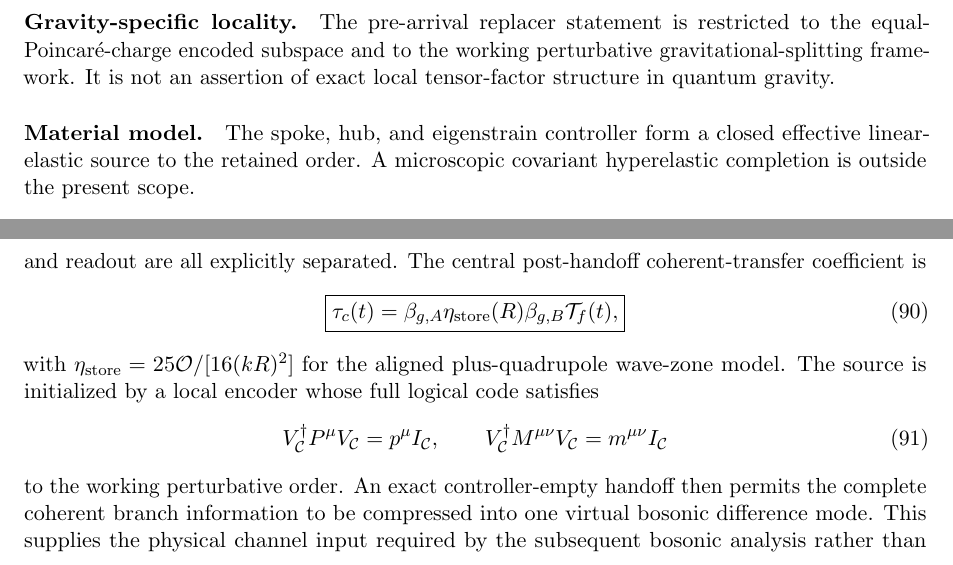
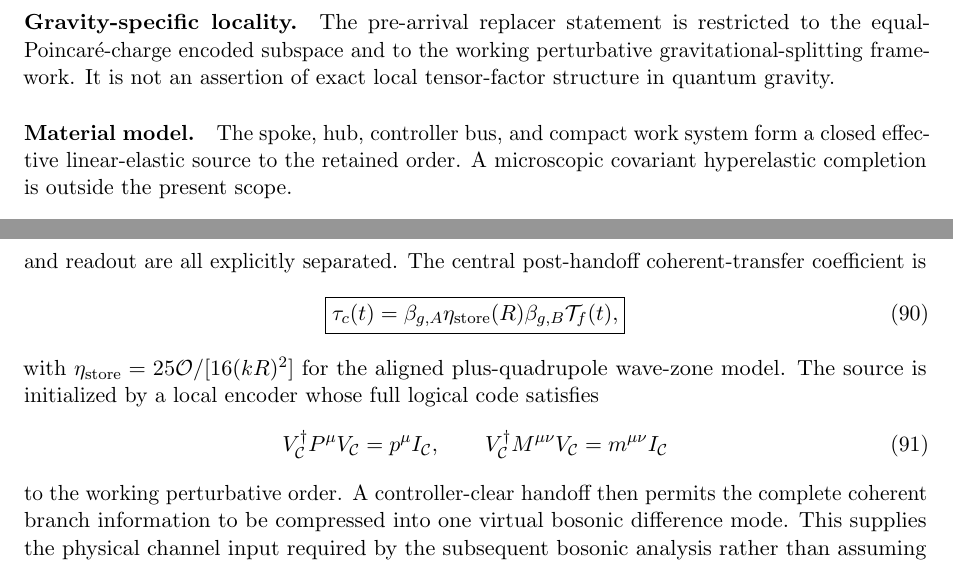
Before and after one commit to Kajin-0/gedanken, a LaTeX paper (experiments/01-causal-quantum-branch-information/manuscript_v7/main.tex, which reads experiments/01-causal-quantum-branch-information/manuscript_v7/sections/06_discussion_conclusion.tex): two parts of pages 15 and 16 of 20, joined at a grey line, cut so that both start at the same text. Compiled offline with pdfLaTeX.

Commit message:
Add V7 data availability and fix handoff wording

```diff
--- a/experiments/01-causal-quantum-branch-information/manuscript_v7/sections/06_discussion_conclusion.tex
+++ b/experiments/01-causal-quantum-branch-information/manuscript_v7/sections/06_discussion_conclusion.tex
@@ -35,7 +35,7 @@ and the first source-controlled round-trip echo appears only after approximately
 The pre-arrival replacer statement is restricted to the equal-Poincar\'e-charge encoded subspace and to the working perturbative gravitational-splitting framework. It is not an assertion of exact local tensor-factor structure in quantum gravity.
 
 \paragraph{Material model.}
-The spoke, hub, and eigenstrain controller form a closed effective linear-elastic source to the retained order. A microscopic covariant hyperelastic completion is outside the present scope.
+The spoke, hub, controller bus, and compact work system form a closed effective linear-elastic source to the retained order. A microscopic covariant hyperelastic completion is outside the present scope.
 
 \paragraph{Readout.}
 Equation~\eqref{eq:master} terminates at the receiver memory. Operational communication or measurement requires the additional readout condition in Eq.~\eqref{eq:accesscond}.
@@ -68,7 +68,7 @@ V_{\mathcal C}^\dagger P^\mu V_{\mathcal C}=p^\mu I_{\mathcal C},
 \qquad
 V_{\mathcal C}^\dagger M^{\mu\nu}V_{\mathcal C}=m^{\mu\nu}I_{\mathcal C}
 \end{equation}
-to the working perturbative order. An exact controller-empty handoff then permits the complete coherent branch information to be compressed into one virtual bosonic difference mode. This supplies the physical channel input required by the subsequent bosonic analysis rather than assuming it at the outset. Precursor radiation emitted during the encoder remains part of the complete waveform and is not reset at handoff.
+to the working perturbative order. A controller-clear handoff then permits the complete coherent branch information to be compressed into one virtual bosonic difference mode. This supplies the physical channel input required by the subsequent bosonic analysis rather than assuming it at the outset. Precursor radiation emitted during the encoder remains part of the complete waveform and is not reset at handoff.
 
 The memory quantum excess is $\Delta_{\rm mem}=\tau_c-m_c$; an accessible readout further requires $\Delta_{\rm acc}=\tau_r\Delta_{\rm mem}-m_r>0$. In vacuum, the exact binary-coherent negativity shows $\mathcal N_{\max}\sim\tau_c$ for weak links. For two ordinary passive nonrelativistic matter interfaces, the explicit benchmark produces an end-to-end coherent scale near $10^{-42}$, revealing that source gravitational branching is as important as receiver capture.
 
```
Also changed, not shown: experiments/01-causal-quantum-branch-information/manuscript_v7/sections/06_discussion_conclusion.tex (4 more changed lines).
